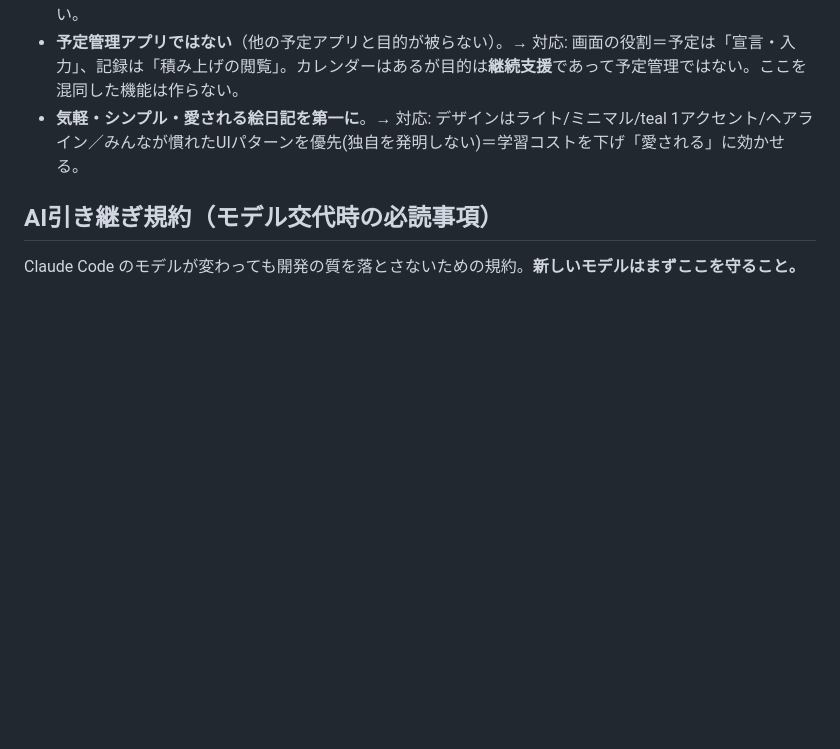
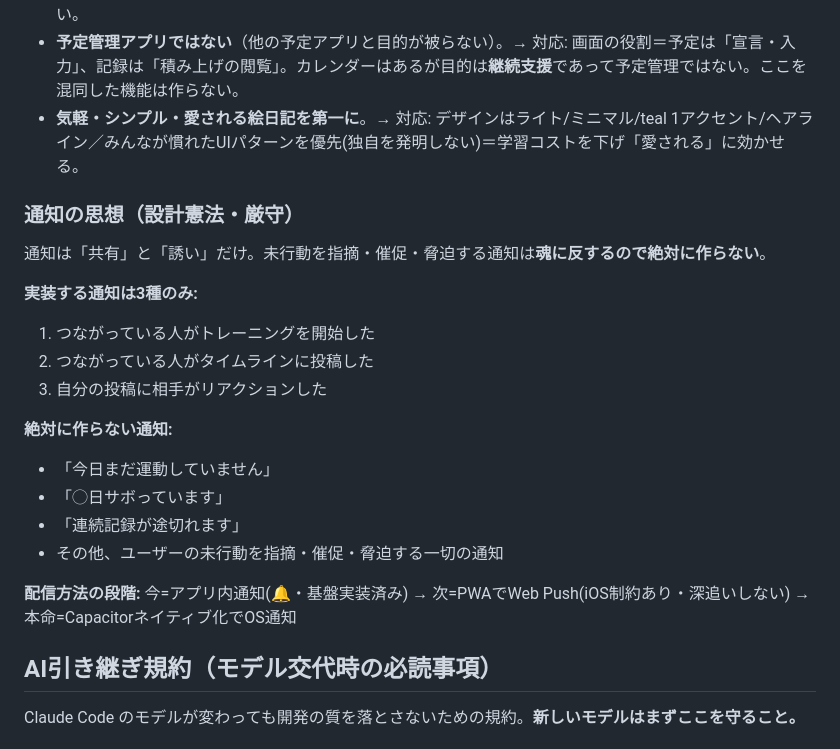
Before and after one commit to 20076619yh-cmd/tsuduku, a Markdown page: CLAUDE.md, the part around the change. Rendered like a GitHub page; blank space fills up the shorter version.

Commit message:
CLAUDE.md: プロダクトの魂に「通知の思想(設計憲法)」を追記
- 実装する通知は3種のみ(トレ開始/投稿/自分の投稿へのリアクション)
- 絶対に作らない通知(未運動指摘/サボり日数/連続途切れ警告 等の催促・脅迫)を明文化
- 配信段階: 今=アプリ内🔔 → 次=PWA Web Push(深追いしない) → 本命=Capacitor OS通知
- 原文/基本の流れ/導かれる原則は既存と一致(変更なし)・技術セクションは未変更

Co-Authored-By: Claude Opus 4.8 (1M context) <noreply@anthropic.com>

```diff
--- a/CLAUDE.md
+++ b/CLAUDE.md
@@ -30,6 +30,22 @@
 - **記録は永続的に積み上がる**（1ヶ月前・半年前の自分と比べて変化を互いに楽しむ）。→ 対応: 本質は「運動・記録の絵日記」。entries/posts は owner に紐づき永続／記録(のび)画面で可視化。積み上げを消さない。
 - **予定管理アプリではない**（他の予定アプリと目的が被らない）。→ 対応: 画面の役割＝予定は「宣言・入力」、記録は「積み上げの閲覧」。カレンダーはあるが目的は**継続支援**であって予定管理ではない。ここを混同した機能は作らない。
 - **気軽・シンプル・愛される絵日記を第一に**。→ 対応: デザインはライト/ミニマル/teal 1アクセント/ヘアライン／みんなが慣れたUIパターンを優先(独自を発明しない)＝学習コストを下げ「愛される」に効かせる。
+
+### 通知の思想（設計憲法・厳守）
+通知は「共有」と「誘い」だけ。未行動を指摘・催促・脅迫する通知は**魂に反するので絶対に作らない**。
+
+**実装する通知は3種のみ:**
+1. つながっている人がトレーニングを開始した
+2. つながっている人がタイムラインに投稿した
+3. 自分の投稿に相手がリアクションした
+
+**絶対に作らない通知:**
+- 「今日まだ運動していません」
+- 「◯日サボっています」
+- 「連続記録が途切れます」
+- その他、ユーザーの未行動を指摘・催促・脅迫する一切の通知
+
+**配信方法の段階:** 今=アプリ内通知(🔔・基盤実装済み) → 次=PWAでWeb Push(iOS制約あり・深追いしない) → 本命=Capacitorネイティブ化でOS通知
 
 ## AI引き継ぎ規約（モデル交代時の必読事項）
 Claude Code のモデルが変わっても開発の質を落とさないための規約。**新しいモデルはまずここを守ること。**
```
